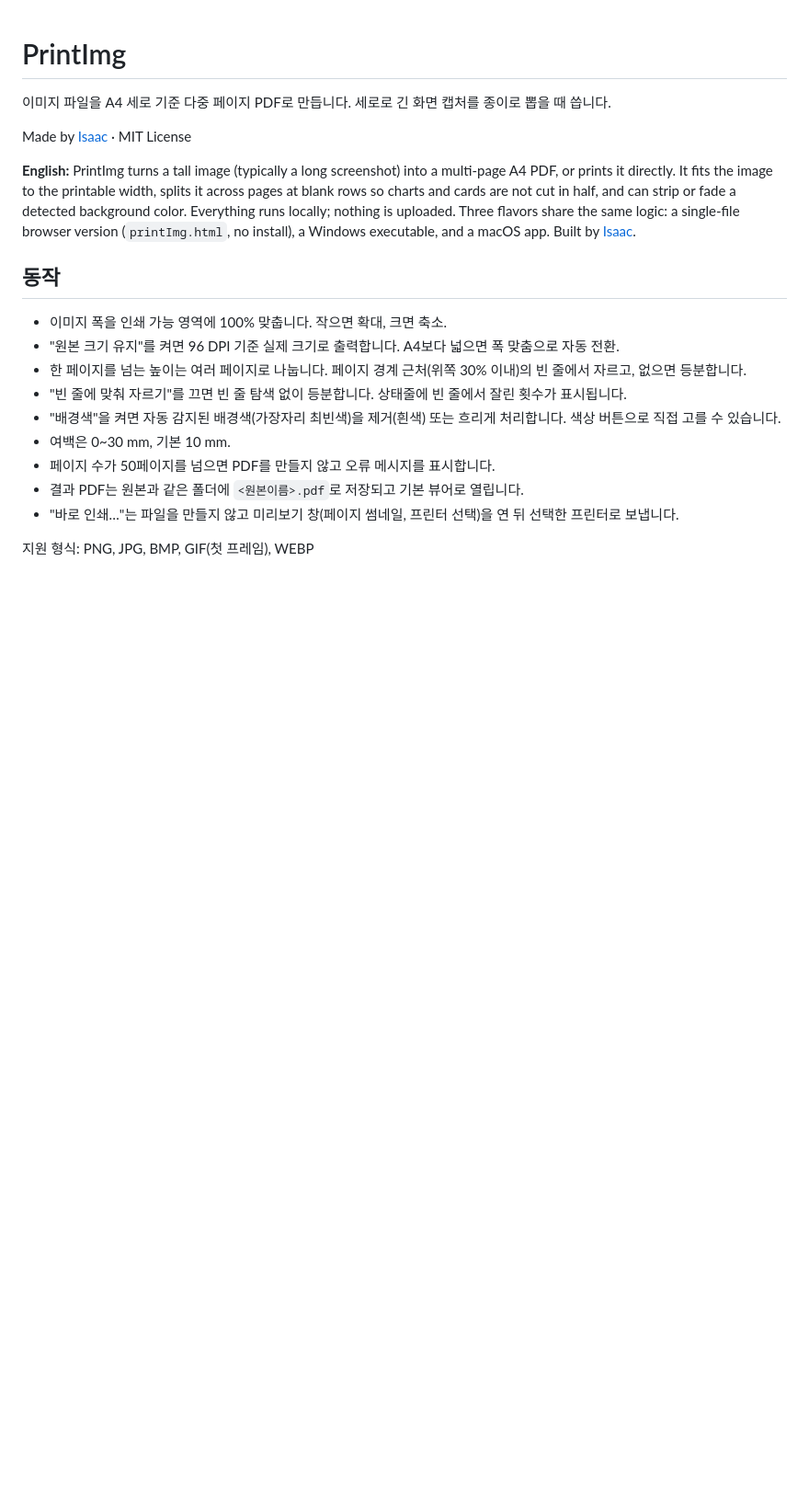
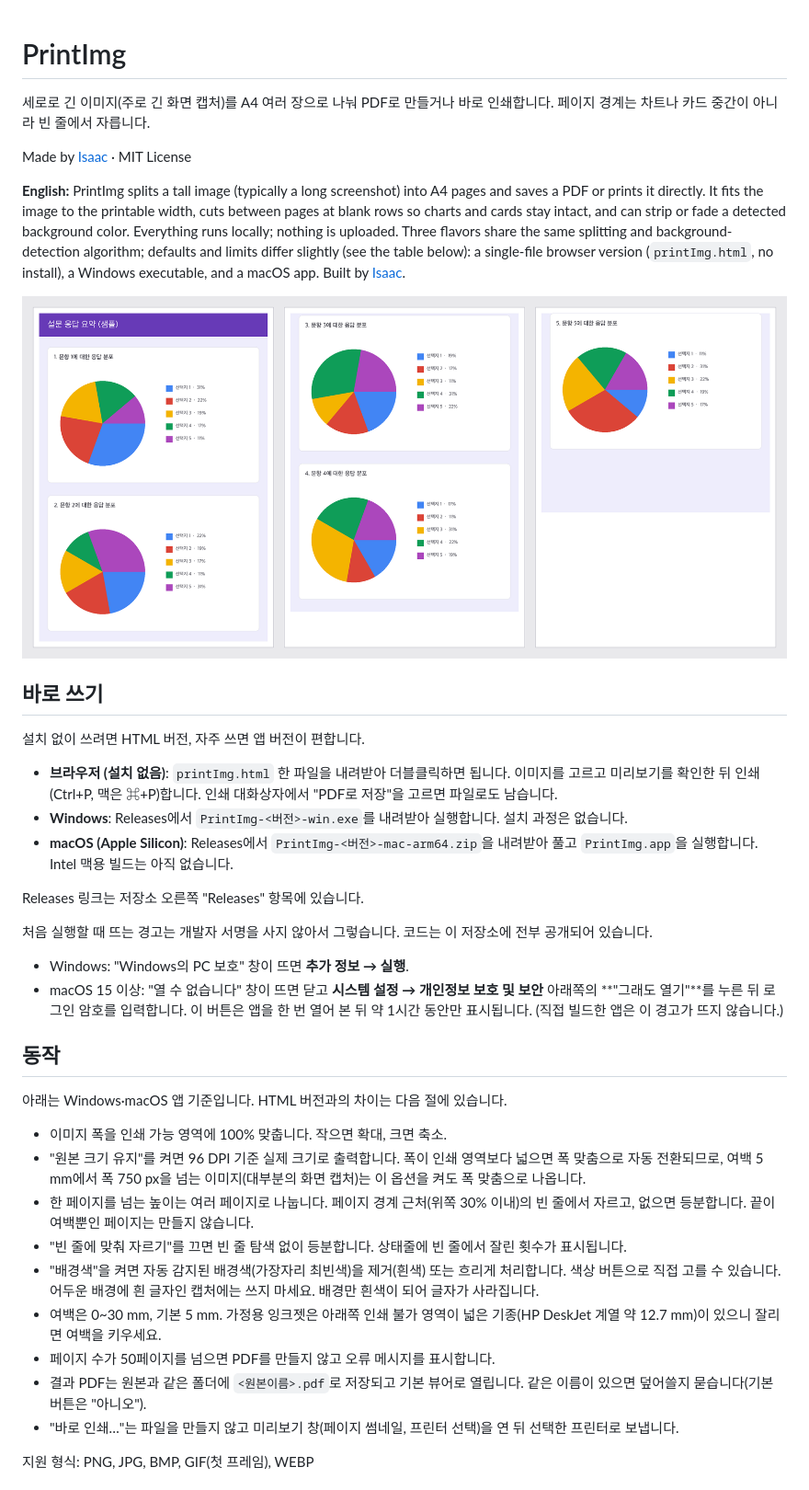
Before and after one commit to IsaacEryn/printImg, a Markdown page: README.md, the part around one of its changes. Shown at 92% size. GitHub-like rendering; pictures changed too: docs/img/result-pages.png (added); blank space fills up the shorter version.

```diff
--- a/README.md
+++ b/README.md
@@ -1,21 +1,40 @@
 # PrintImg
 
-이미지 파일을 A4 세로 기준 다중 페이지 PDF로 만듭니다. 세로로 긴 화면 캡처를 종이로 뽑을 때 씁니다.
+세로로 긴 이미지(주로 긴 화면 캡처)를 A4 여러 장으로 나눠 PDF로 만들거나 바로 인쇄합니다. 페이지 경계는 차트나 카드 중간이 아니라 빈 줄에서 자릅니다.
 
 Made by [Isaac](https://www.codeslog.com) · MIT License
 
-**English:** PrintImg turns a tall image (typically a long screenshot) into a multi-page A4 PDF, or prints it directly. It fits the image to the printable width, splits it across pages at blank rows so charts and cards are not cut in half, and can strip or fade a detected background color. Everything runs locally; nothing is uploaded. Three flavors share the same logic: a single-file browser version (`printImg.html`, no install), a Windows executable, and a macOS app. Built by [Isaac](https://www.codeslog.com).
+**English:** PrintImg splits a tall image (typically a long screenshot) into A4 pages and saves a PDF or prints it directly. It fits the image to the printable width, cuts between pages at blank rows so charts and cards stay intact, and can strip or fade a detected background color. Everything runs locally; nothing is uploaded. Three flavors share the same splitting and background-detection algorithm; defaults and limits differ slightly (see the table below): a single-file browser version (`printImg.html`, no install), a Windows executable, and a macOS app. Built by [Isaac](https://www.codeslog.com).
+
+![긴 캡처 한 장이 A4 세 장으로 나뉜 결과. 경계가 카드 사이 여백에 있다](docs/img/result-pages.png)
+
+## 바로 쓰기
+
+설치 없이 쓰려면 HTML 버전, 자주 쓰면 앱 버전이 편합니다.
+
+- **브라우저 (설치 없음)**: `printImg.html` 한 파일을 내려받아 더블클릭하면 됩니다. 이미지를 고르고 미리보기를 확인한 뒤 인쇄(Ctrl+P, 맥은 ⌘+P)합니다. 인쇄 대화상자에서 "PDF로 저장"을 고르면 파일로도 남습니다.
+- **Windows**: Releases에서 `PrintImg-<버전>-win.exe`를 내려받아 실행합니다. 설치 과정은 없습니다.
+- **macOS (Apple Silicon)**: Releases에서 `PrintImg-<버전>-mac-arm64.zip`을 내려받아 풀고 `PrintImg.app`을 실행합니다. Intel 맥용 빌드는 아직 없습니다.
+
+Releases 링크는 저장소 오른쪽 "Releases" 항목에 있습니다.
+
+처음 실행할 때 뜨는 경고는 개발자 서명을 사지 않아서 그렇습니다. 코드는 이 저장소에 전부 공개되어 있습니다.
+
+- Windows: "Windows의 PC 보호" 창이 뜨면 **추가 정보 → 실행**.
+- macOS 15 이상: "열 수 없습니다" 창이 뜨면 닫고 **시스템 설정 → 개인정보 보호 및 보안** 아래쪽의 **"그래도 열기"**를 누른 뒤 로그인 암호를 입력합니다. 이 버튼은 앱을 한 번 열어 본 뒤 약 1시간 동안만 표시됩니다. (직접 빌드한 앱은 이 경고가 뜨지 않습니다.)
 
 ## 동작
 
+아래는 Windows·macOS 앱 기준입니다. HTML 버전과의 차이는 다음 절에 있습니다.
+
 - 이미지 폭을 인쇄 가능 영역에 100% 맞춥니다. 작으면 확대, 크면 축소.
-- "원본 크기 유지"를 켜면 96 DPI 기준 실제 크기로 출력합니다. A4보다 넓으면 폭 맞춤으로 자동 전환.
-- 한 페이지를 넘는 높이는 여러 페이지로 나눕니다. 페이지 경계 근처(위쪽 30% 이내)의 빈 줄에서 자르고, 없으면 등분합니다.
+- "원본 크기 유지"를 켜면 96 DPI 기준 실제 크기로 출력합니다. 폭이 인쇄 영역보다 넓으면 폭 맞춤으로 자동 전환되므로, 여백 5 mm에서 폭 750 px을 넘는 이미지(대부분의 화면 캡처)는 이 옵션을 켜도 폭 맞춤으로 나옵니다.
+- 한 페이지를 넘는 높이는 여러 페이지로 나눕니다. 페이지 경계 근처(위쪽 30% 이내)의 빈 줄에서 자르고, 없으면 등분합니다. 끝이 여백뿐인 페이지는 만들지 않습니다.
 - "빈 줄에 맞춰 자르기"를 끄면 빈 줄 탐색 없이 등분합니다. 상태줄에 빈 줄에서 잘린 횟수가 표시됩니다.
-- "배경색"을 켜면 자동 감지된 배경색(가장자리 최빈색)을 제거(흰색) 또는 흐리게 처리합니다. 색상 버튼으로 직접 고를 수 있습니다.
-- 여백은 0~30 mm, 기본 10 mm.
+- "배경색"을 켜면 자동 감지된 배경색(가장자리 최빈색)을 제거(흰색) 또는 흐리게 처리합니다. 색상 버튼으로 직접 고를 수 있습니다. 어두운 배경에 흰 글자인 캡처에는 쓰지 마세요. 배경만 흰색이 되어 글자가 사라집니다.
+- 여백은 0~30 mm, 기본 5 mm. 가정용 잉크젯은 아래쪽 인쇄 불가 영역이 넓은 기종(HP DeskJet 계열 약 12.7 mm)이 있으니 잘리면 여백을 키우세요.
 - 페이지 수가 50페이지를 넘으면 PDF를 만들지 않고 오류 메시지를 표시합니다.
-- 결과 PDF는 원본과 같은 폴더에 `<원본이름>.pdf`로 저장되고 기본 뷰어로 열립니다.
+- 결과 PDF는 원본과 같은 폴더에 `<원본이름>.pdf`로 저장되고 기본 뷰어로 열립니다. 같은 이름이 있으면 덮어쓸지 묻습니다(기본 버튼은 "아니오").
 - "바로 인쇄…"는 파일을 만들지 않고 미리보기 창(페이지 썸네일, 프린터 선택)을 연 뒤 선택한 프린터로 보냅니다.
 
 지원 형식: PNG, JPG, BMP, GIF(첫 프레임), WEBP
```
Also changed, not shown: other parts of README.md (+67 -22 lines), CHANGELOG.md (added, +7 -0 lines), docs/img/html-preview.png (added), docs/img/sample-long.png (added), 13 other files.
